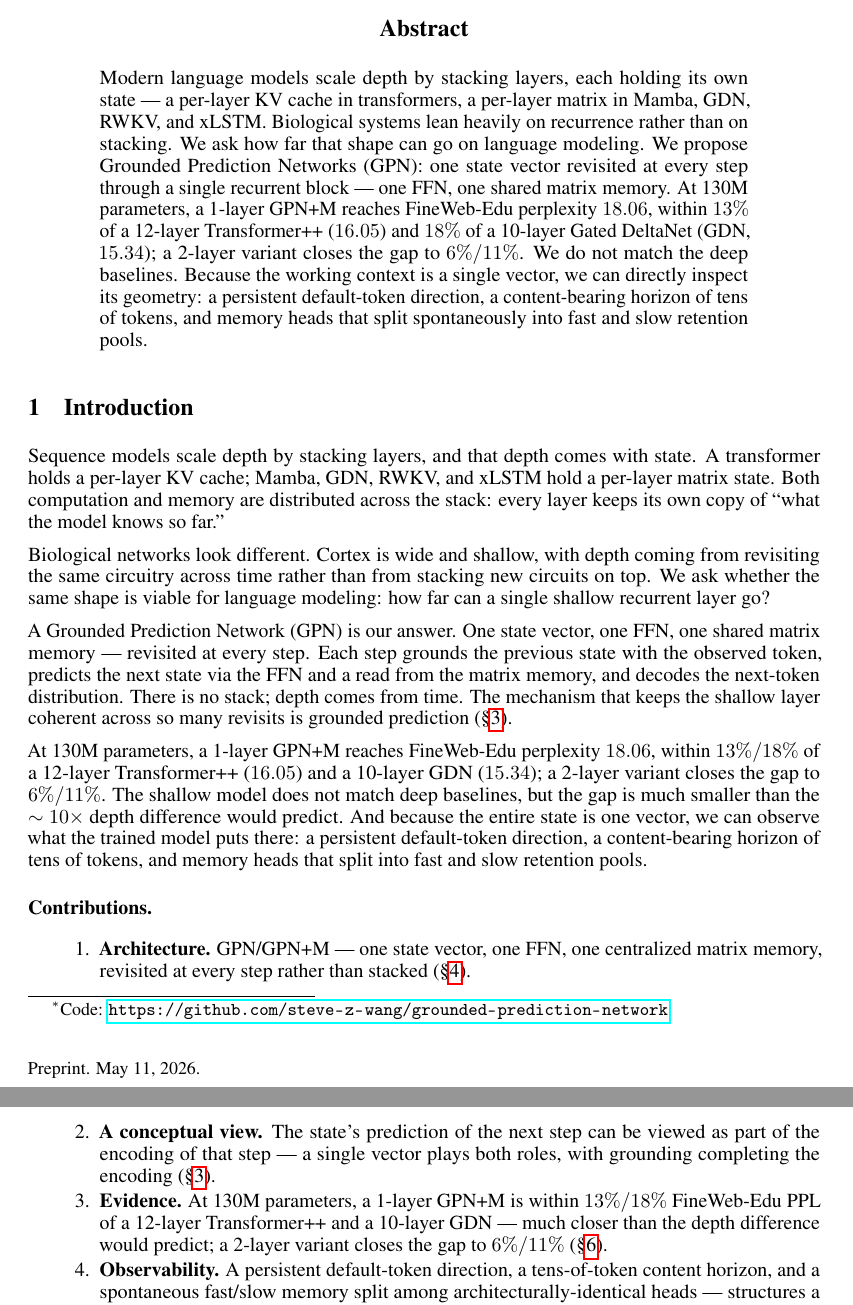
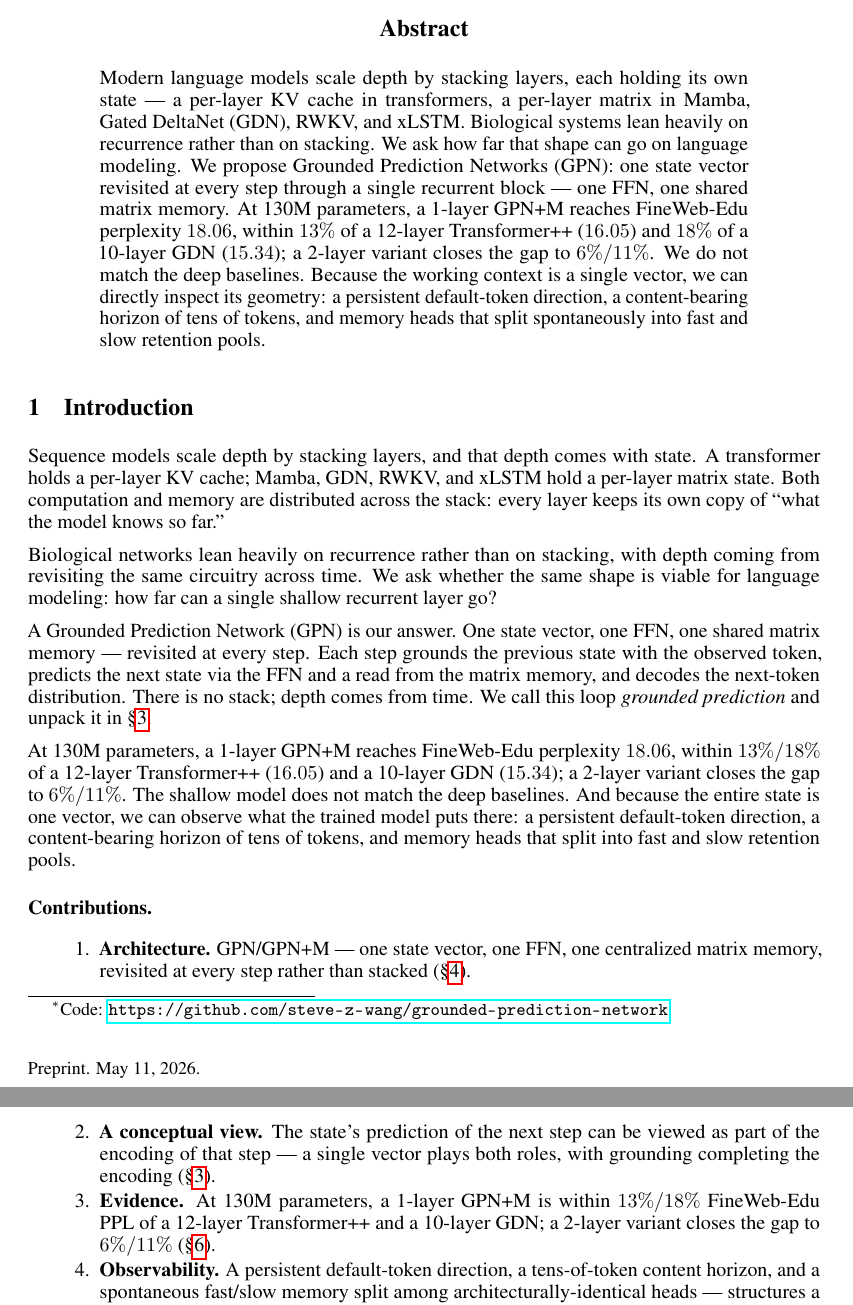
Before and after one commit to steve-z-wang/grounded-prediction-network, a LaTeX paper (paper/v1-arxiv/main.tex): two parts of pages 1 and 2 of 8, joined at a grey line, cut so that both start at the same text. Compiled offline with pdfLaTeX.

Commit message:
paper: final-review consistency pass
Align softened framing across abstract/intro/contributions:
- Expand GDN on first mention in abstract
- Soften bio framing in intro to match abstract
- Reframe "mechanism" pointer to a name pointer (intro)
- Drop "much smaller than depth difference would predict" handwave
  from intro and contributions list

Co-Authored-By: Claude Opus 4.7 (1M context) <noreply@anthropic.com>

```diff
--- a/paper/v1-arxiv/main.tex
+++ b/paper/v1-arxiv/main.tex
@@ -34,15 +34,15 @@
 \begin{abstract}
 Modern language models scale depth by stacking layers, each holding
 its own state --- a per-layer KV cache in transformers, a per-layer
-matrix in Mamba, GDN, RWKV, and xLSTM. Biological systems lean
-heavily on recurrence rather than on stacking. We ask how far that
-shape can go on language modeling. We propose Grounded Prediction
-Networks (GPN): one state vector revisited at every step through a
-single recurrent block --- one FFN, one shared matrix memory. At
-130M parameters, a 1-layer GPN+M reaches FineWeb-Edu perplexity
-$18.06$, within $13\%$ of a 12-layer Transformer++ ($16.05$) and
-$18\%$ of a 10-layer Gated DeltaNet (GDN, $15.34$); a 2-layer
-variant closes the gap to $6\%/11\%$. We do not match the deep
+matrix in Mamba, Gated DeltaNet (GDN), RWKV, and xLSTM. Biological
+systems lean heavily on recurrence rather than on stacking. We ask
+how far that shape can go on language modeling. We propose Grounded
+Prediction Networks (GPN): one state vector revisited at every step
+through a single recurrent block --- one FFN, one shared matrix
+memory. At 130M parameters, a 1-layer GPN+M reaches FineWeb-Edu
+perplexity $18.06$, within $13\%$ of a 12-layer Transformer++
+($16.05$) and $18\%$ of a 10-layer GDN ($15.34$); a 2-layer variant
+closes the gap to $6\%/11\%$. We do not match the deep
 baselines. Because the working context is a single vector, we can
 directly inspect its geometry: a persistent default-token direction,
 a content-bearing horizon of tens of tokens, and memory heads that
@@ -57,29 +57,27 @@ RWKV, and xLSTM hold a per-layer matrix state. Both computation and
 memory are distributed across the stack: every layer keeps its own
 copy of ``what the model knows so far.''
 
-Biological networks look different. Cortex is wide and shallow, with
-depth coming from revisiting the same circuitry across time rather
-than from stacking new circuits on top. We ask whether the same
-shape is viable for language modeling: how far can a single shallow
-recurrent layer go?
+Biological networks lean heavily on recurrence rather than on
+stacking, with depth coming from revisiting the same circuitry
+across time. We ask whether the same shape is viable for language
+modeling: how far can a single shallow recurrent layer go?
 
 A Grounded Prediction Network (GPN) is our answer. One state vector,
 one FFN, one shared matrix memory --- revisited at every step. Each
 step grounds the previous state with the observed token, predicts
 the next state via the FFN and a read from the matrix memory, and
 decodes the next-token distribution. There is no stack; depth comes
-from time. The mechanism that keeps the shallow layer coherent across
-so many revisits is grounded prediction (\S\ref{sec:gp}).
+from time. We call this loop \emph{grounded prediction} and unpack it
+in \S\ref{sec:gp}.
 
 At 130M parameters, a 1-layer GPN+M reaches FineWeb-Edu perplexity
 $18.06$, within $13\%/18\%$ of a 12-layer Transformer++ ($16.05$)
 and a 10-layer GDN ($15.34$); a 2-layer variant closes the gap to
-$6\%/11\%$. The shallow model does not match deep baselines, but the
-gap is much smaller than the $\sim 10\times$ depth difference would
-predict. And because the entire state is one vector, we can observe
-what the trained model puts there: a persistent default-token
-direction, a content-bearing horizon of tens of tokens, and memory
-heads that split into fast and slow retention pools.
+$6\%/11\%$. The shallow model does not match the deep baselines. And
+because the entire state is one vector, we can observe what the
+trained model puts there: a persistent default-token direction, a
+content-bearing horizon of tens of tokens, and memory heads that
+split into fast and slow retention pools.
 
 \paragraph{Contributions.}
 \begin{enumerate}
@@ -93,8 +91,7 @@ a single vector plays both roles, with grounding completing the
 encoding (\S\ref{sec:gp}).
 \item \textbf{Evidence.} At 130M parameters, a 1-layer GPN+M is
 within $13\%/18\%$ FineWeb-Edu PPL of a 12-layer Transformer++ and
-a 10-layer GDN --- much closer than the depth difference would
-predict; a 2-layer variant closes the gap to $6\%/11\%$
+a 10-layer GDN; a 2-layer variant closes the gap to $6\%/11\%$
 (\S\ref{sec:results}).
 \item \textbf{Observability.} A persistent default-token direction,
 a tens-of-token content horizon, and a spontaneous fast/slow memory
```
Also changed, not shown: paper/v1-arxiv/main.pdf.
